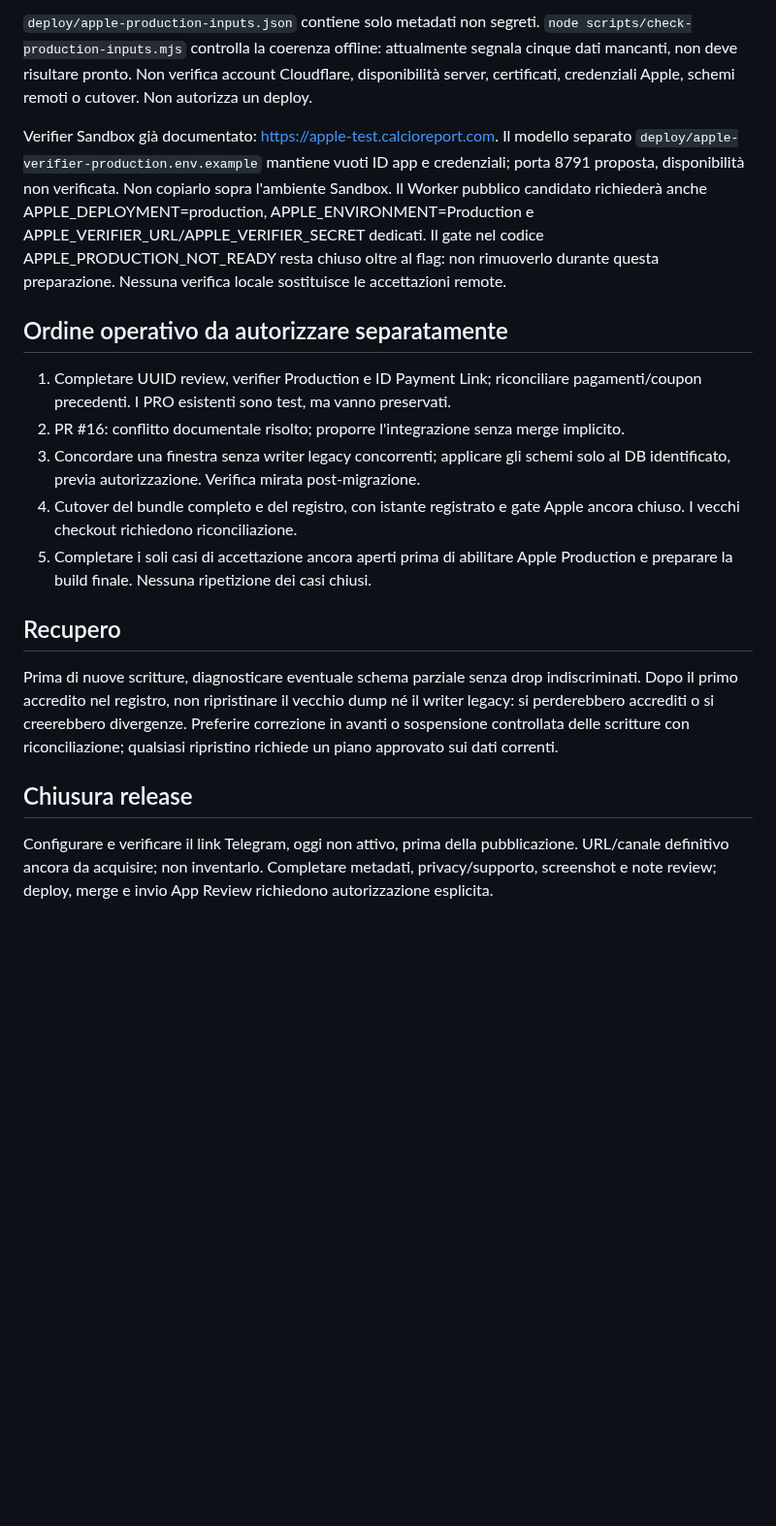
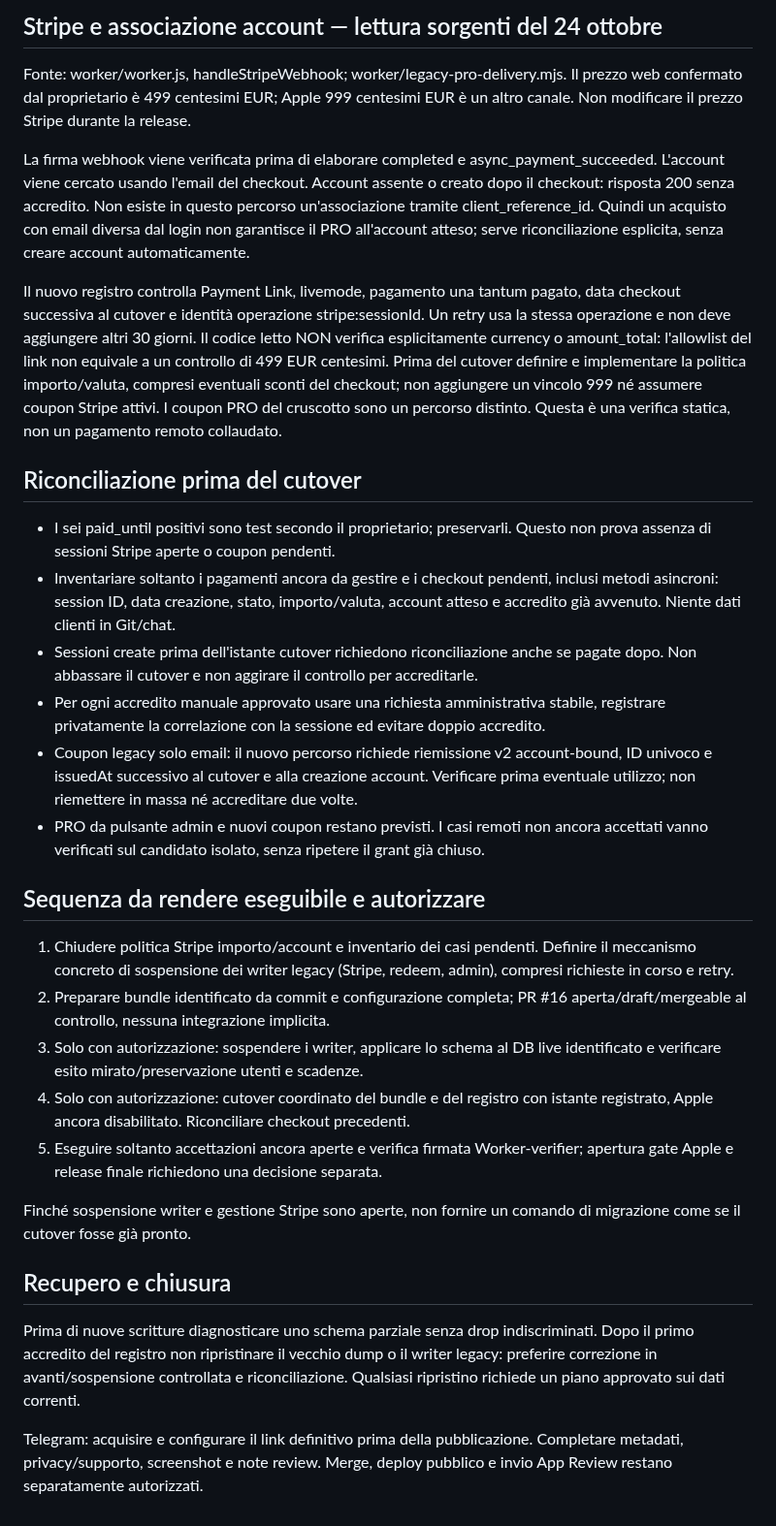
Before and after one commit to CiccioGamer00/calcio_report, a Markdown page: docs/production-cutover.md, the part around one of its changes. Shown at 97% size. Drawn GitHub-style; blank space fills up the shorter version.

Commit message:
docs: reconcile production cutover inputs and Stripe readiness gaps

```diff
--- a/docs/production-cutover.md
+++ b/docs/production-cutover.md
@@ -49,42 +65,68 @@ Mantenere l'URL notifiche Sandbox attuale sul Worker TEST.
 
-`deploy/apple-production-inputs.json` contiene solo metadati non segreti.
-`node scripts/check-production-inputs.mjs` controlla la coerenza offline:
-attualmente segnala cinque dati mancanti, non deve risultare pronto.
-Non verifica account Cloudflare, disponibilità server, certificati, credenziali
-Apple, schemi remoti o cutover. Non autorizza un deploy.
+## Stripe e associazione account — lettura sorgenti del 24 ottobre
 
-Verifier Sandbox già documentato: https://apple-test.calcioreport.com.
-Il modello separato `deploy/apple-verifier-production.env.example` mantiene
-vuoti ID app e credenziali; porta 8791 proposta, disponibilità non verificata.
-Non copiarlo sopra l'ambiente Sandbox. Il Worker pubblico candidato richiederà
-anche APPLE_DEPLOYMENT=production, APPLE_ENVIRONMENT=Production e
-APPLE_VERIFIER_URL/APPLE_VERIFIER_SECRET dedicati. Il gate nel codice
-APPLE_PRODUCTION_NOT_READY resta chiuso oltre al flag: non rimuoverlo durante
-questa preparazione. Nessuna verifica locale sostituisce le accettazioni remote.
+Fonte: worker/worker.js, handleStripeWebhook; worker/legacy-pro-delivery.mjs.
+Il prezzo web confermato dal proprietario è 499 centesimi EUR; Apple 999 centesimi
+EUR è un altro canale. Non modificare il prezzo Stripe durante la release.
 
-## Ordine operativo da autorizzare separatamente
+La firma webhook viene verificata prima di elaborare completed e
+async_payment_succeeded. L'account viene cercato usando l'email del checkout.
+Account assente o creato dopo il checkout: risposta 200 senza accredito.
+Non esiste in questo percorso un'associazione tramite client_reference_id.
+Quindi un acquisto con email diversa dal login non garantisce il PRO all'account
+atteso; serve riconciliazione esplicita, senza creare account automaticamente.
 
-1. Completare UUID review, verifier Production e ID Payment Link; riconciliare
-   pagamenti/coupon precedenti. I PRO esistenti sono test, ma vanno preservati.
-2. PR #16: conflitto documentale risolto; proporre l'integrazione senza merge implicito.
-3. Concordare una finestra senza writer legacy concorrenti; applicare gli schemi
-   solo al DB identificato, previa autorizzazione. Verifica mirata post-migrazione.
-4. Cutover del bundle completo e del registro, con istante registrato e gate
-   Apple ancora chiuso. I vecchi checkout richiedono riconciliazione.
-5. Completare i soli casi di accettazione ancora aperti prima di abilitare Apple
-   Production e preparare la build finale. Nessuna ripetizione dei casi chiusi.
+Il nuovo registro controlla Payment Link, livemode, pagamento una tantum pagato,
+data checkout successiva al cutover e identità operazione stripe:sessionId.
+Un retry usa la stessa operazione e non deve aggiungere altri 30 giorni.
+Il codice letto NON verifica esplicitamente currency o amount_total:
+l'allowlist del link non equivale a un controllo di 499 EUR centesimi.
+Prima del cutover definire e implementare la politica importo/valuta, compresi
+eventuali sconti del checkout; non aggiungere un vincolo 999 né assumere coupon
+Stripe attivi. I coupon PRO del cruscotto sono un percorso distinto.
+Questa è una verifica statica, non un pagamento remoto collaudato.
 
-## Recupero
+## Riconciliazione prima del cutover
 
-Prima di nuove scritture, diagnosticare eventuale schema parziale senza drop
-indiscriminati. Dopo il primo accredito nel registro, non ripristinare il vecchio
-dump né il writer legacy: si perderebbero accrediti o si creerebbero divergenze.
-Preferire correzione in avanti o sospensione controllata delle scritture con
-riconciliazione; qualsiasi ripristino richiede un piano approvato sui dati correnti.
+- I sei paid_until positivi sono test secondo il proprietario; preservarli.
+  Questo non prova assenza di sessioni Stripe aperte o coupon pendenti.
+- Inventariare soltanto i pagamenti ancora da gestire e i checkout pendenti,
+  inclusi metodi asincroni: session ID, data creazione, stato, importo/valuta,
+  account atteso e accredito già avvenuto. Niente dati clienti in Git/chat.
+- Sessioni create prima dell'istante cutover richiedono riconciliazione anche se
+  pagate dopo. Non abbassare il cutover e non aggirare il controllo per accreditarle.
+- Per ogni accredito manuale approvato usare una richiesta amministrativa stabile,
+  registrare privatamente la correlazione con la sessione ed evitare doppio accredito.
+- Coupon legacy solo email: il nuovo percorso richiede riemissione v2 account-bound,
+  ID univoco e issuedAt successivo al cutover e alla creazione account.
+  Verificare prima eventuale utilizzo; non riemettere in massa né accreditare due volte.
+- PRO da pulsante admin e nuovi coupon restano previsti. I casi remoti non ancora
+  accettati vanno verificati sul candidato isolato, senza ripetere il grant già chiuso.
 
-## Chiusura release
+## Sequenza da rendere eseguibile e autorizzare
 
-Configurare e verificare il link Telegram, oggi non attivo, prima della
-pubblicazione. URL/canale definitivo ancora da acquisire; non inventarlo.
-Completare metadati, privacy/supporto, screenshot e note review; deploy, merge
-e invio App Review richiedono autorizzazione esplicita.
+1. Chiudere politica Stripe importo/account e inventario dei casi pendenti.
+   Definire il meccanismo concreto di sospensione dei writer legacy
+   (Stripe, redeem, admin), compresi richieste in corso e retry.
+2. Preparare bundle identificato da commit e configurazione completa; PR #16
+   aperta/draft/mergeable al controllo, nessuna integrazione implicita.
+3. Solo con autorizzazione: sospendere i writer, applicare lo schema al DB live
+   identificato e verificare esito mirato/preservazione utenti e scadenze.
+4. Solo con autorizzazione: cutover coordinato del bundle e del registro con
+   istante registrato, Apple ancora disabilitato. Riconciliare checkout precedenti.
+5. Eseguire soltanto accettazioni ancora aperte e verifica firmata Worker-verifier;
+   apertura gate Apple e release finale richiedono una decisione separata.
+
+Finché sospensione writer e gestione Stripe sono aperte, non fornire un comando
+di migrazione come se il cutover fosse già pronto.
+
+## Recupero e chiusura
+
+Prima di nuove scritture diagnosticare uno schema parziale senza drop indiscriminati.
+Dopo il primo accredito del registro non ripristinare il vecchio dump o il writer
+legacy: preferire correzione in avanti/sospensione controllata e riconciliazione.
+Qualsiasi ripristino richiede un piano approvato sui dati correnti.
+
+Telegram: acquisire e configurare il link definitivo prima della pubblicazione.
+Completare metadati, privacy/supporto, screenshot e note review.
+Merge, deploy pubblico e invio App Review restano separatamente autorizzati.
```
Also changed, not shown: other parts of docs/production-cutover.md (+50 -34 lines).
